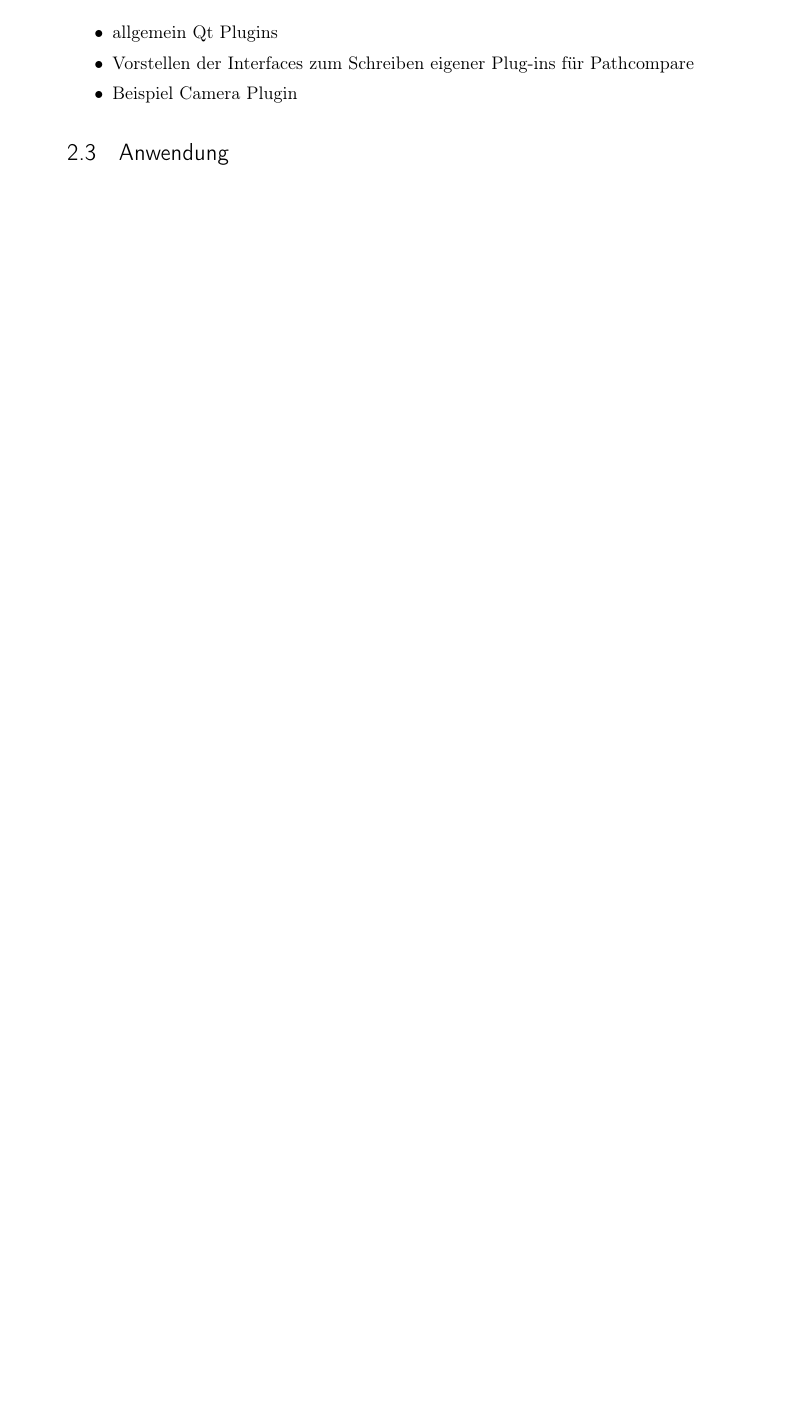
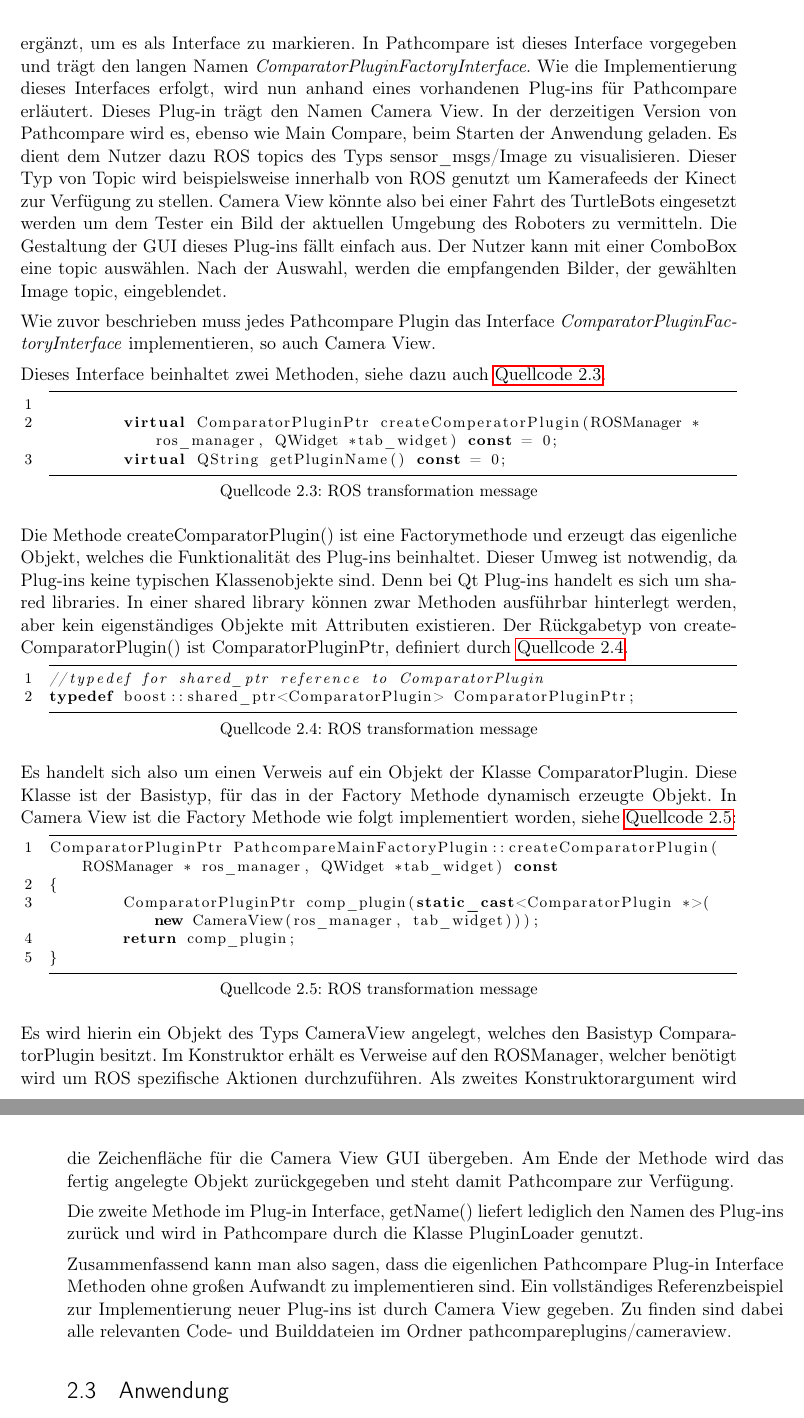
Before and after one commit to grimrpr/bathesis, a LaTeX thesis (Text/main-text.tex, which reads Text/text/2-Implementierung.tex): part of page 30 of 31 before the commit and two parts of pages 31 and 32 of 33 after it, the two joined at a grey line, cut at the place of the change, the shorter picture padded with empty space. Compiled offline with pdfLaTeX; an older LaTeX class or package is replaced by its successor.

Commit message:
finished first version of implementation part -but no figures in it yet

```diff
--- a/Text/text/2-Implementierung.tex
+++ b/Text/text/2-Implementierung.tex
@@ -668,5 +674,0 @@ bestätigt werden.
-\begin{itemize}
-  \item allgemein Qt Plugins
-  \item Vorstellen der Interfaces zum Schreiben eigener Plug-ins für Pathcompare
-  \item Beispiel Camera Plugin
-\end{itemize}
@@ -672,0 +693,70 @@ bestätigt werden.
+wird diese Klassendefinition durch Qt Makros ergänzt, um es als Interface zu
+markieren. In Pathcompare ist dieses Interface vorgegeben und trägt den langen
+Namen \textit{ComparatorPluginFactoryInterface}. Wie die Implementierung dieses
+Interfaces erfolgt, wird nun anhand eines vorhandenen Plug-ins für Pathcompare erläutert.
+Dieses Plug-in trägt den Namen Camera View. In der derzeitigen Version von
+Pathcompare wird es, ebenso wie Main Compare, beim Starten der Anwendung geladen.
+Es dient dem Nutzer dazu ROS topics des Typs sensor\_msgs/Image zu
+visualisieren. Dieser Typ von Topic wird beispielsweise innerhalb von ROS
+genutzt um Kamerafeeds der Kinect zur Verfügung zu stellen. Camera View könnte also
+bei einer Fahrt des TurtleBots eingesetzt werden um dem Tester ein Bild der
+aktuellen Umgebung des Roboters zu vermitteln. Die Gestaltung der GUI dieses
+Plug-ins fällt einfach aus. Der Nutzer kann mit einer ComboBox eine topic
+auswählen. Nach der Auswahl, werden die empfangenden Bilder, der gewählten Image
+topic, eingeblendet.
+
+Wie zuvor beschrieben muss jedes Pathcompare Plugin das Interface
+\textit{ComparatorPluginFactoryInterface} implementieren, so auch Camera View.
+
+Dieses Interface beinhaltet zwei Methoden, siehe dazu auch
+\autoref{lst:factoryinterface}.
+
+\begin{lstlisting}[caption=ROS transformation message, language=C++, basicstyle=\footnotesize, label=lst:factoryinterface]
+
+        virtual ComparatorPluginPtr createComperatorPlugin(ROSManager * ros_manager, QWidget *tab_widget) const = 0;
+        virtual QString getPluginName() const = 0;
+
+\end{lstlisting}
+
+Die Methode createComparatorPlugin() ist eine Factorymethode und erzeugt das
+eigenliche Objekt, welches die Funktionalität des Plug-ins beinhaltet. Dieser
+Umweg ist notwendig, da Plug-ins keine typischen Klassenobjekte sind. Denn bei
+Qt Plug-ins handelt es sich um shared libraries. In einer shared library können
+zwar Methoden ausführbar hinterlegt werden, aber kein eigenständiges Objekte
+mit Attributen existieren. Der Rückgabetyp von createComparatorPlugin() ist
+ComparatorPluginPtr, definiert durch \autoref{lst:returntypedef}.
+
+\begin{lstlisting}[caption=ROS transformation message, language=C++, basicstyle=\footnotesize, label=lst:returntypedef]
+//typedef for shared_ptr reference to ComparatorPlugin
+typedef boost::shared_ptr<ComparatorPlugin> ComparatorPluginPtr;
+\end{lstlisting}
+
+Es handelt sich also um einen Verweis auf ein Objekt der Klasse
+ComparatorPlugin. Diese Klasse ist der Basistyp, für das in der Factory Methode
+dynamisch erzeugte Objekt. In Camera View ist die Factory Methode wie folgt
+implementiert worden, siehe \autoref{lst:create}:
+
+\begin{lstlisting}[caption=ROS transformation message, language=C++, basicstyle=\footnotesize, label=lst:create]
+ComparatorPluginPtr PathcompareMainFactoryPlugin::createComparatorPlugin(ROSManager * ros_manager, QWidget *tab_widget) const
+{
+        ComparatorPluginPtr comp_plugin(static_cast<ComparatorPlugin *>(new CameraView(ros_manager, tab_widget)));
+        return comp_plugin;
+}
+\end{lstlisting}
+
+Es wird hierin ein Objekt des Typs CameraView angelegt, welches den Basistyp
+ComparatorPlugin besitzt. Im Konstruktor erhält es Verweise auf den ROSManager,
+welcher benötigt wird um ROS spezifische Aktionen durchzuführen. Als zweites
+Konstruktorargument wird die Zeichenfläche für die Camera View GUI übergeben.
+Am Ende der Methode wird das fertig angelegte Objekt zurückgegeben und steht
+damit Pathcompare zur Verfügung.
+
+Die zweite Methode im Plug-in Interface, getName() liefert lediglich den Namen
+des Plug-ins zurück und wird in Pathcompare durch die Klasse PluginLoader
+genutzt.
+
+Zusammenfassend kann man also sagen, dass die eigenlichen Pathcompare Plug-in Interface
+Methoden ohne großen Aufwandt zu implementieren sind. Ein vollständiges
+Referenzbeispiel zur Implementierung neuer Plug-ins ist durch Camera View gegeben.
+Zu finden sind dabei alle relevanten Code- und Builddateien im Ordner
+pathcompareplugins/cameraview.
```
Also changed, not shown: Text/main-text.pdf, Text/text/2-Implementierung.tex (51 more changed lines).
